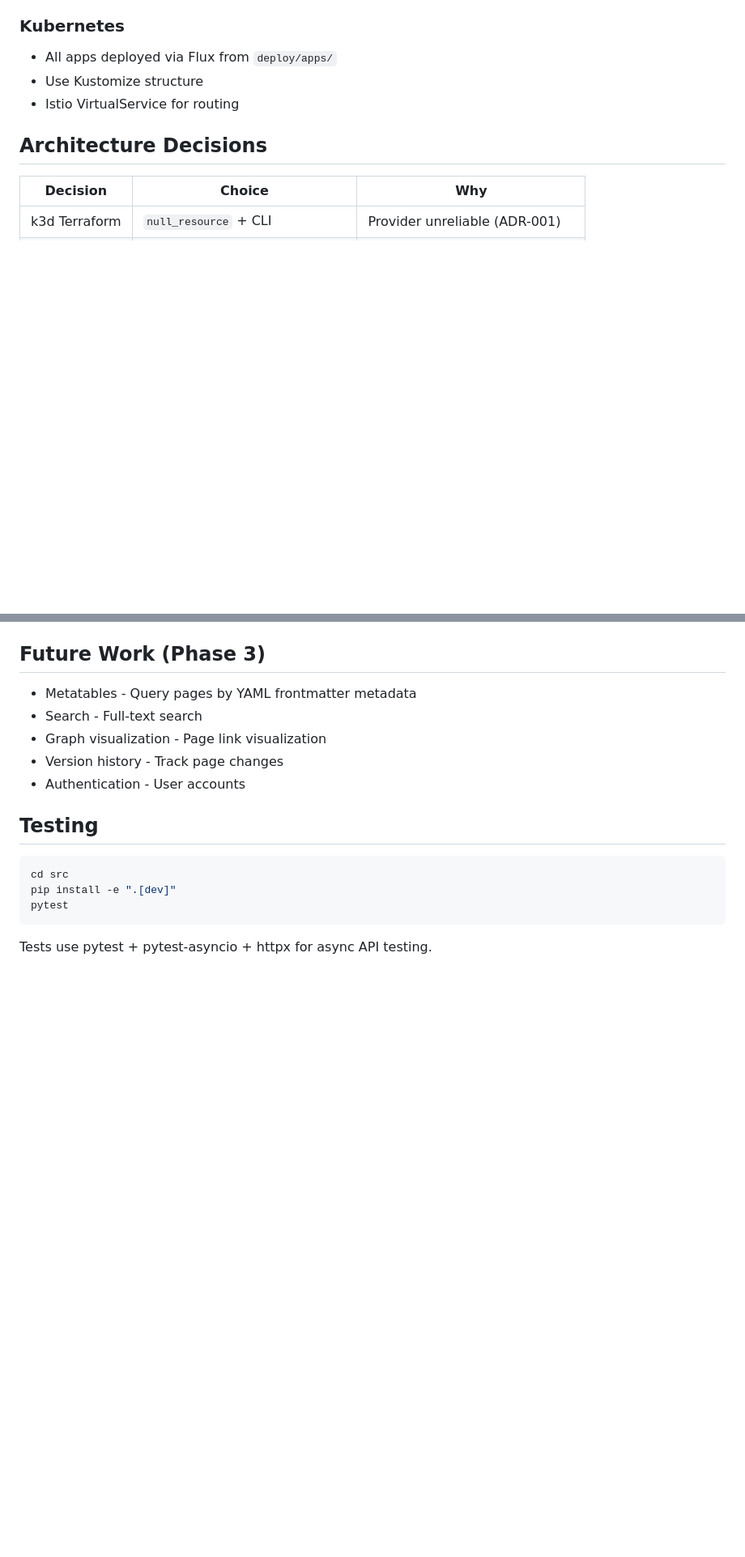
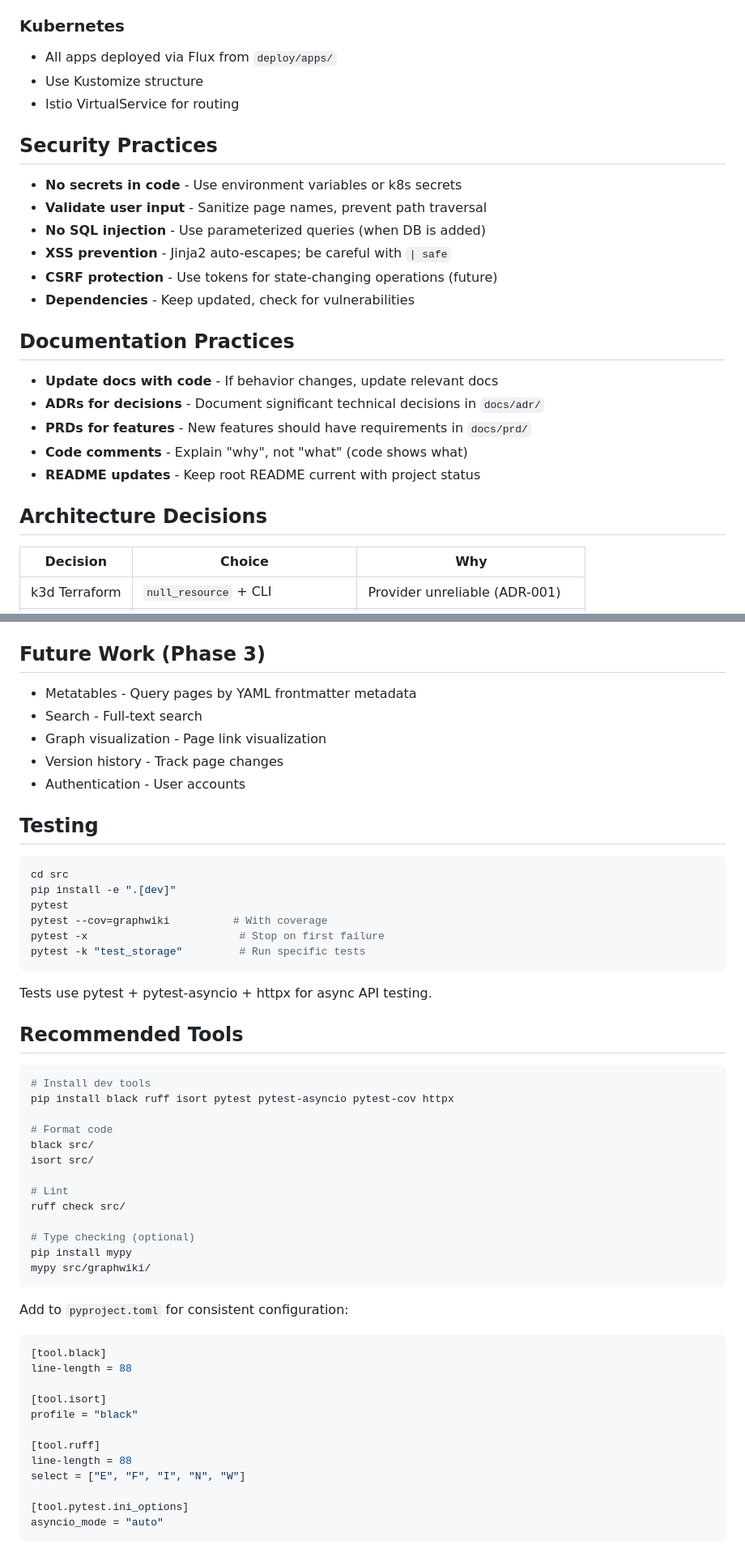
Before and after one commit to jyrkihuhta/graphwiki, a Markdown page: CLAUDE.md, 2 parts joined by grey strips. Shown at 81% size. GitHub-like rendering; blank space fills up the shorter version.

````diff
--- a/CLAUDE.md
+++ b/CLAUDE.md
@@ -90,6 +159,23 @@ Requires `/etc/hosts` entries for `*.localhost` domains.
 - All apps deployed via Flux from `deploy/apps/`
 - Use Kustomize structure
 - Istio VirtualService for routing
+
+## Security Practices
+
+- **No secrets in code** - Use environment variables or k8s secrets
+- **Validate user input** - Sanitize page names, prevent path traversal
+- **No SQL injection** - Use parameterized queries (when DB is added)
+- **XSS prevention** - Jinja2 auto-escapes; be careful with `| safe`
+- **CSRF protection** - Use tokens for state-changing operations (future)
+- **Dependencies** - Keep updated, check for vulnerabilities
+
+## Documentation Practices
+
+- **Update docs with code** - If behavior changes, update relevant docs
+- **ADRs for decisions** - Document significant technical decisions in `docs/adr/`
+- **PRDs for features** - New features should have requirements in `docs/prd/`
+- **Code comments** - Explain "why", not "what" (code shows what)
+- **README updates** - Keep root README current with project status
 
 ## Architecture Decisions
 
@@ -121,6 +207,43 @@ Requires `/etc/hosts` entries for `*.localhost` domains.
 cd src
 pip install -e ".[dev]"
 pytest
+pytest --cov=graphwiki          # With coverage
+pytest -x                        # Stop on first failure
+pytest -k "test_storage"         # Run specific tests
 ```
 
 Tests use pytest + pytest-asyncio + httpx for async API testing.
+
+## Recommended Tools
+
+```bash
+# Install dev tools
+pip install black ruff isort pytest pytest-asyncio pytest-cov httpx
+
+# Format code
+black src/
+isort src/
+
+# Lint
+ruff check src/
+
+# Type checking (optional)
+pip install mypy
+mypy src/graphwiki/
+```
+
+Add to `pyproject.toml` for consistent configuration:
+```toml
+[tool.black]
+line-length = 88
+
+[tool.isort]
+profile = "black"
+
+[tool.ruff]
+line-length = 88
+select = ["E", "F", "I", "N", "W"]
+
+[tool.pytest.ini_options]
+asyncio_mode = "auto"
+```
````
Also changed, not shown: other parts of CLAUDE.md (+71 -2 lines).
